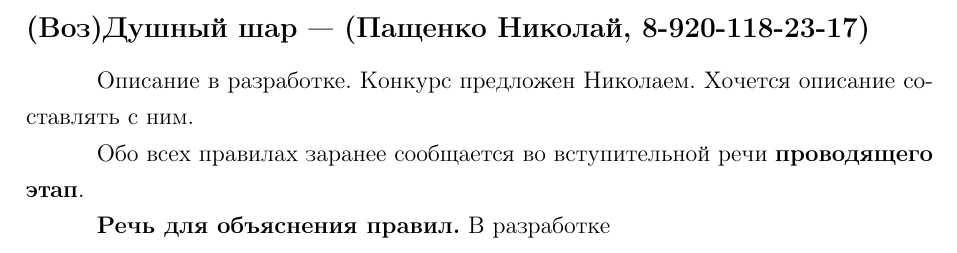
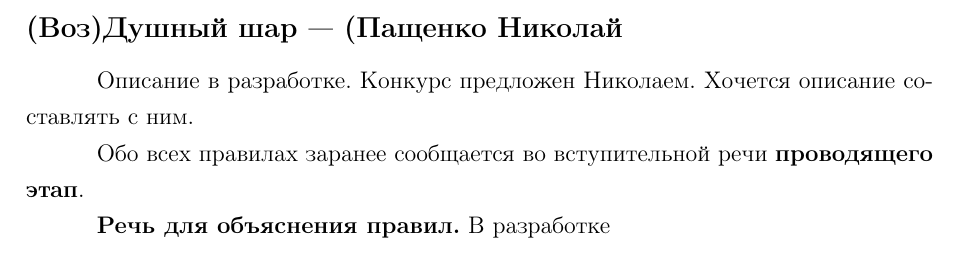
Before and after one commit to Chester94/Dedication2016, a LaTeX document (dailyStages/Balloon/BalloonStandalone.tex, which reads dailyStages/Balloon/BalloonData.tex): part of the page, cut so that both start at the same text. Compiled offline with pdfLaTeX.

Commit message:
Убран телефон в этапе Воздушный шар

```diff
--- a/dailyStages/Balloon/BalloonData.tex
+++ b/dailyStages/Balloon/BalloonData.tex
@@ -1,4 +1,4 @@
-\newsubsection{(Воз)Душный шар --- (Пащенко Николай, 8-920-118-23-17)}{(Воз)Душный шар}
+\newsubsection{(Воз)Душный шар --- (Пащенко Николай}{(Воз)Душный шар}
 
 \par Описание в разработке. Конкурс предложен Николаем. Хочется описание составлять с ним.
 
```
